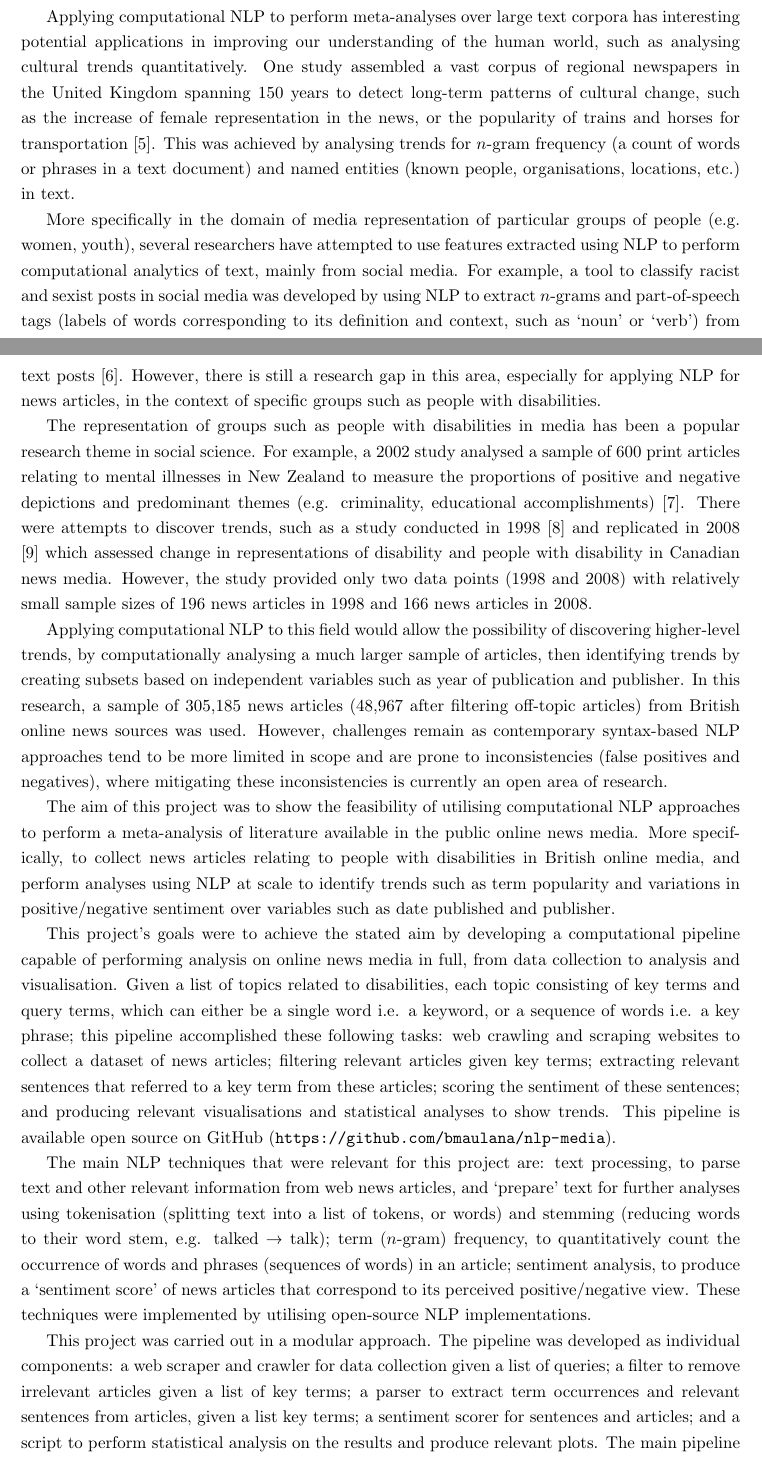
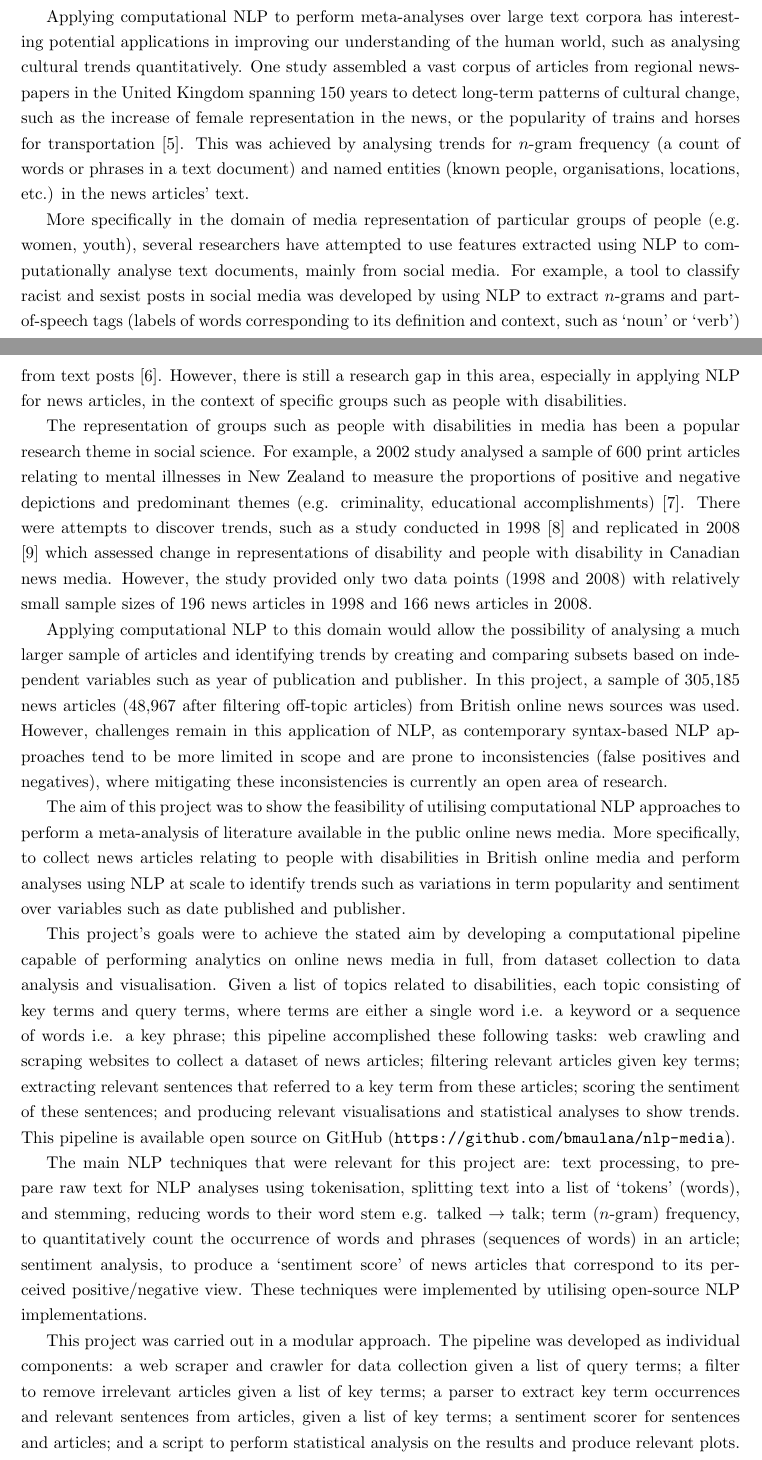
Before and after one commit to bmaulana/nlp-media, a LaTeX thesis (Report/project_report.ug.tex): two parts of pages 5 and 6 of 85, joined at a grey line, cut so that both start at the same text. Compiled offline with pdfLaTeX.

Commit message:
report intro minor changes

```diff
--- a/Report/project_report.ug.tex
+++ b/Report/project_report.ug.tex
@@ -124,12 +124,12 @@ This level of quantitative analysis could uncover trends and patterns from a tex
 
 % Other work in using NLP for media analysis
 Applying computational NLP to perform meta-analyses over large text corpora has interesting potential applications in improving our understanding of the human world, such as analysing cultural trends quantitatively.
-One study assembled a vast corpus of regional newspapers in the United Kingdom spanning 150 years to detect long-term patterns of cultural change, such as the increase of female representation in the news, or the popularity of trains and horses for transportation \cite{lansdall2017content}.
-This was achieved by analysing trends for $n$-gram frequency (a count of words or phrases in a text document) and named entities (known people, organisations, locations, etc.) in text.
-
-More specifically in the domain of media representation of particular groups of people (e.g. women, youth), several researchers have attempted to use features extracted using NLP to perform computational analytics of text, mainly from social media.
+One study assembled a vast corpus of articles from regional newspapers in the United Kingdom spanning 150 years to detect long-term patterns of cultural change, such as the increase of female representation in the news, or the popularity of trains and horses for transportation \cite{lansdall2017content}.
+This was achieved by analysing trends for $n$-gram frequency (a count of words or phrases in a text document) and named entities (known people, organisations, locations, etc.) in the news articles' text.
+
+More specifically in the domain of media representation of particular groups of people (e.g. women, youth), several researchers have attempted to use features extracted using NLP to computationally analyse text documents, mainly from social media.
 For example, a tool to classify racist and sexist posts in social media was developed by using NLP to extract $n$-grams and part-of-speech tags (labels of words corresponding to its definition and context, such as `noun' or `verb') from text posts \cite{waseem2016you}.
-However, there is still a research gap in this area, especially for applying NLP for news articles, in the context of specific groups such as people with disabilities.
+However, there is still a research gap in this area, especially in applying NLP for news articles, in the context of specific groups such as people with disabilities.
 % Just give a short summary, expand this later in Chapter 2
 
 % Why is it interesting & what the challenges are
@@ -138,17 +138,17 @@ For example, a 2002 study analysed a sample of 600 print articles relating to me
 There were attempts to discover trends, such as a study conducted in 1998 \cite{gold1999media} and replicated in 2008 \cite{devotta2013representations} which assessed change in representations of disability and people with disability in Canadian news media.
 However, the study provided only two data points (1998 and 2008) with relatively small sample sizes of 196 news articles in 1998 and 166 news articles in 2008.
 
-Applying computational NLP to this field would allow the possibility of discovering higher-level trends, by computationally analysing a much larger sample of articles, then identifying trends by creating subsets based on independent variables such as year of publication and publisher.
-In this research, a sample of 305,185 news articles (48,967 after filtering off-topic articles) from British online news sources was used.
-However, challenges remain as contemporary syntax-based NLP approaches tend to be more limited in scope and are prone to inconsistencies (false positives and negatives), where mitigating these inconsistencies is currently an open area of research. % inconsistencies due to type-I and type-II errors? (false positives and negatives)
+Applying computational NLP to this domain would allow the possibility of analysing a much larger sample of articles and identifying trends by creating and comparing subsets based on independent variables such as year of publication and publisher.
+In this project, a sample of 305,185 news articles (48,967 after filtering off-topic articles) from British online news sources was used.
+However, challenges remain in this application of NLP, as contemporary syntax-based NLP approaches tend to be more limited in scope and are prone to inconsistencies (false positives and negatives), where mitigating these inconsistencies is currently an open area of research. % inconsistencies due to type-I and type-II errors? (false positives and negatives)
 % Just give a short summary, expand this later and give more papers in Chapter 2
 
 %% List your aims and goals. An aim is something you intend to achieve (e.g., learn a new programming language and apply it in solving the problem), while a goal is something specific you expect to deliver (e.g., a working application with a particular set of features).
 The aim of this project was to show the feasibility of utilising computational NLP approaches to perform a meta-analysis of literature available in the public online news media.
-More specifically, to collect news articles relating to people with disabilities in British online media, and perform analyses using NLP at scale to identify trends such as term popularity and variations in positive/negative sentiment over variables such as date published and publisher.
-
-This project's goals were to achieve the stated aim by developing a computational pipeline capable of performing analysis on online news media in full, from data collection to analysis and visualisation.
-Given a list of topics related to disabilities, each topic consisting of key terms and query terms, which can either be a single word i.e. a keyword, or a sequence of words i.e. a key phrase;
+More specifically, to collect news articles relating to people with disabilities in British online media and perform analyses using NLP at scale to identify trends such as variations in term popularity and sentiment over variables such as date published and publisher.
+
+This project's goals were to achieve the stated aim by developing a computational pipeline capable of performing analytics on online news media in full, from dataset collection to data analysis and visualisation.
+Given a list of topics related to disabilities, each topic consisting of key terms and query terms, where terms are either a single word i.e. a keyword or a sequence of words i.e. a key phrase;
 this pipeline accomplished these following tasks:
 web crawling and scraping websites to collect a dataset of news articles;
 filtering relevant articles given key terms;
@@ -158,16 +158,16 @@ and producing relevant visualisations and statistical analyses to show trends.
 This pipeline is available open source on GitHub (\url{https://github.com/bmaulana/nlp-media}).
 
 The main NLP techniques that were relevant for this project are:
-text processing, to parse text and other relevant information from web news articles, and `prepare' text for further analyses using tokenisation (splitting text into a list of tokens, or words) and stemming (reducing words to their word stem, e.g. talked \textrightarrow\space talk);
+text processing, to prepare raw text for NLP analyses using tokenisation, splitting text into a list of `tokens' (words), and stemming, reducing words to their word stem e.g. talked \textrightarrow\space talk;
 term ($n$-gram) frequency, to quantitatively count the occurrence of words and phrases (sequences of words) in an article;
 sentiment analysis, to produce a `sentiment score' of news articles that correspond to its perceived positive/negative view.
 These techniques were implemented by utilising open-source NLP implementations.
 
 %% Give an overview of how you carried out the project (e.g., an iterative approach).
 This project was carried out in a modular approach. The pipeline was developed as individual components:
-a web scraper and crawler for data collection given a list of queries;
+a web scraper and crawler for data collection given a list of query terms;
 a filter to remove irrelevant articles given a list of key terms;
-a parser to extract term occurrences and relevant sentences from articles, given a list key terms;
+a parser to extract key term occurrences and relevant sentences from articles, given a list of key terms;
 a sentiment scorer for sentences and articles;
 and a script to perform statistical analysis on the results and produce relevant plots.
 The main pipeline script connects these components together by calling them in sequential order, performing analyses for each topic and Web news source (Daily Mail, Daily Express, Guardian).
```
Also changed, not shown: Report/project_report.ug.tex (26 more changed lines).
